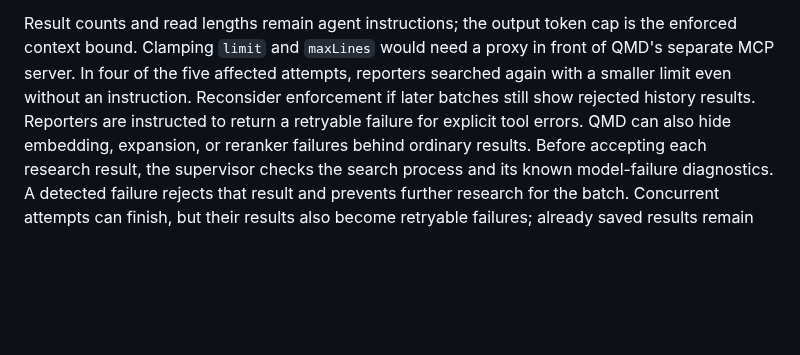
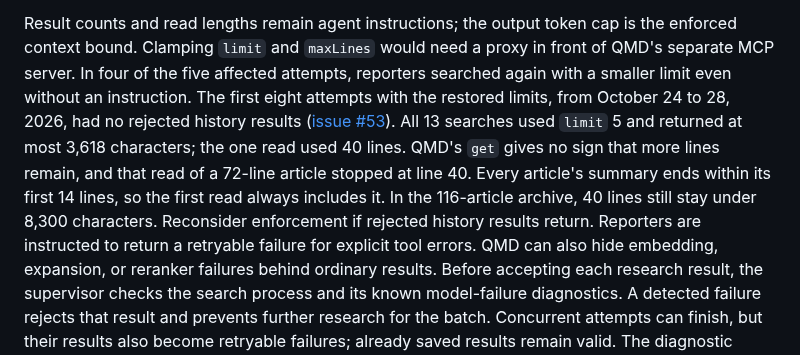
Before and after one commit to jubishop/news, a Markdown page: docs/article-history-search.md, the part around the change. Drawn GitHub-style; blank space fills up the shorter version.

Commit message:
📝 docs(history): Record the review of restored history limits
The first eight attempts with the restored limits had no rejected history
results; the one 40-line read stopped early. Refs #53.

News-Deploy: skip
News-Deploy-Reason: Design docs only; production at 0613a1a contains all material changes.
Co-Authored-By: Claude Opus 5.5 <noreply@anthropic.com>

```diff
--- a/docs/article-history-search.md
+++ b/docs/article-history-search.md
@@ -114,8 +114,15 @@ Result counts and read lengths remain agent instructions; the output token cap
 is the enforced context bound. Clamping `limit` and `maxLines` would need a
 proxy in front of QMD's separate MCP server. In four of the five affected
 attempts, reporters searched again with a smaller limit even without an
-instruction. Reconsider enforcement if later batches still show
-rejected history results. Reporters are instructed to return a retryable
+instruction. The first eight attempts with the restored limits, from
+October 24 to 28, 2026, had no rejected history results
+([issue #53](https://github.com/jubishop/news/issues/53)). All 13 searches
+used `limit` 5 and returned at most 3,618 characters; the one read used 40
+lines. QMD's `get` gives no sign that more lines remain, and that read of a
+72-line article stopped at line 40. Every article's summary ends within its
+first 14 lines, so the first read always includes it. In the 116-article
+archive, 40 lines still stay under 8,300 characters. Reconsider enforcement if
+rejected history results return. Reporters are instructed to return a retryable
 failure for explicit tool errors. QMD can also hide embedding, expansion, or
 reranker failures behind ordinary results. Before accepting each research result,
 the supervisor checks the search process and its known model-failure diagnostics.
```
